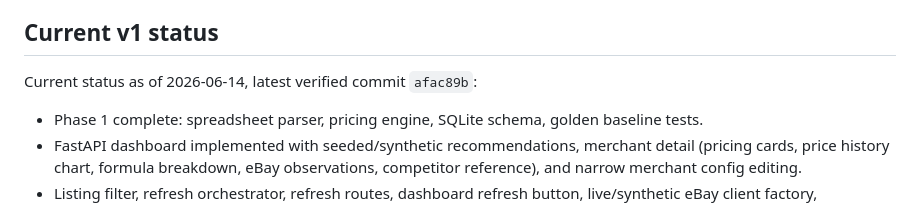
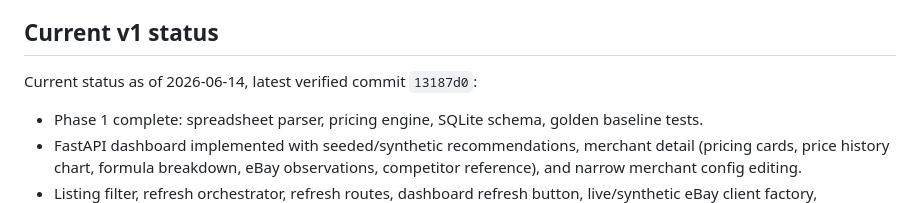
Before and after one commit to rkplank/zeal-pricing-tool, a Markdown page: AGENTS.md, the part around the change. Drawn GitHub-style.

Commit message:
Update status block commit hash to 13187d0
Co-Authored-By: Claude Sonnet 4.6 <noreply@anthropic.com>

```diff
--- a/AGENTS.md
+++ b/AGENTS.md
@@ -19,7 +19,7 @@ Read the relevant docs before any non-trivial change. If code and docs disagree,
 
 ## Current v1 status
 
-Current status as of 2026-06-14, latest verified commit `afac89b`:
+Current status as of 2026-06-14, latest verified commit `13187d0`:
 
 - Phase 1 complete: spreadsheet parser, pricing engine, SQLite schema, golden baseline tests.
 - FastAPI dashboard implemented with seeded/synthetic recommendations, merchant
```
Also changed, not shown: CLAUDE.md (+1 -1 lines).
